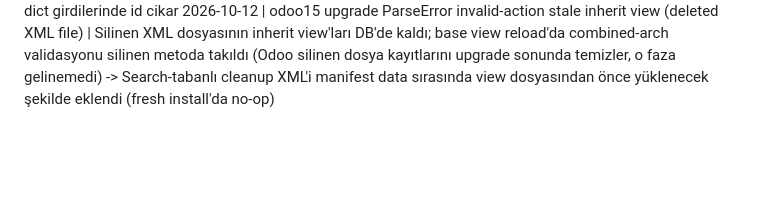
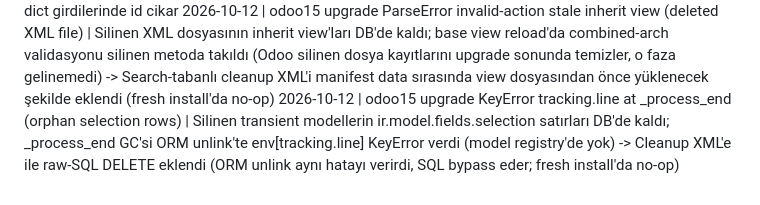
Before and after one commit to ecanidemir/matia, a Markdown page: .agents/memory/errors-log.md, the part around the change. Rendered like a GitHub page; blank space fills up the shorter version.

```diff
--- a/.agents/memory/errors-log.md
+++ b/.agents/memory/errors-log.md
@@ -32,3 +32,4 @@
 2026-10-12 | odoo XML-RPC button_cancel cannot marshal None (cancel commits anyway) | Standart purchase button_cancel None donuyor; odoobulut XML-RPC response marshal edemeyip Fault veriyor ama cancel commit oluyor -> Fault tolerate et + state re-read ile dogrula (bizim watcher degil, pre-existing quirk)
 2026-10-12 | odoo transient create-with-vals bypasses default_get (empty wizard) | Transient create(vals) default_get calistirmaz, wizard satirlari bos kalir -> create([{}]) + context default_* ile ac; snapshot dict girdilerinde id cikar
 2026-10-12 | odoo15 upgrade ParseError invalid-action stale inherit view (deleted XML file) | Silinen XML dosyasının inherit view'ları DB'de kaldı; base view reload'da combined-arch validasyonu silinen metoda takıldı (Odoo silinen dosya kayıtlarını upgrade sonunda temizler, o faza gelinemedi) -> Search-tabanlı <delete> cleanup XML'i manifest data sırasında view dosyasından önce yüklenecek şekilde eklendi (fresh install'da no-op)
+2026-10-12 | odoo15 upgrade KeyError tracking.line at _process_end (orphan selection rows) | Silinen transient modellerin ir.model.fields.selection satırları DB'de kaldı; _process_end GC'si ORM unlink'te env[tracking.line] KeyError verdi (model registry'de yok) -> Cleanup XML'e <function> ile raw-SQL DELETE eklendi (ORM unlink aynı hatayı verirdi, SQL bypass eder; fresh install'da no-op)
```
Also changed, not shown: docs/discovery.md (+7 -0 lines).
